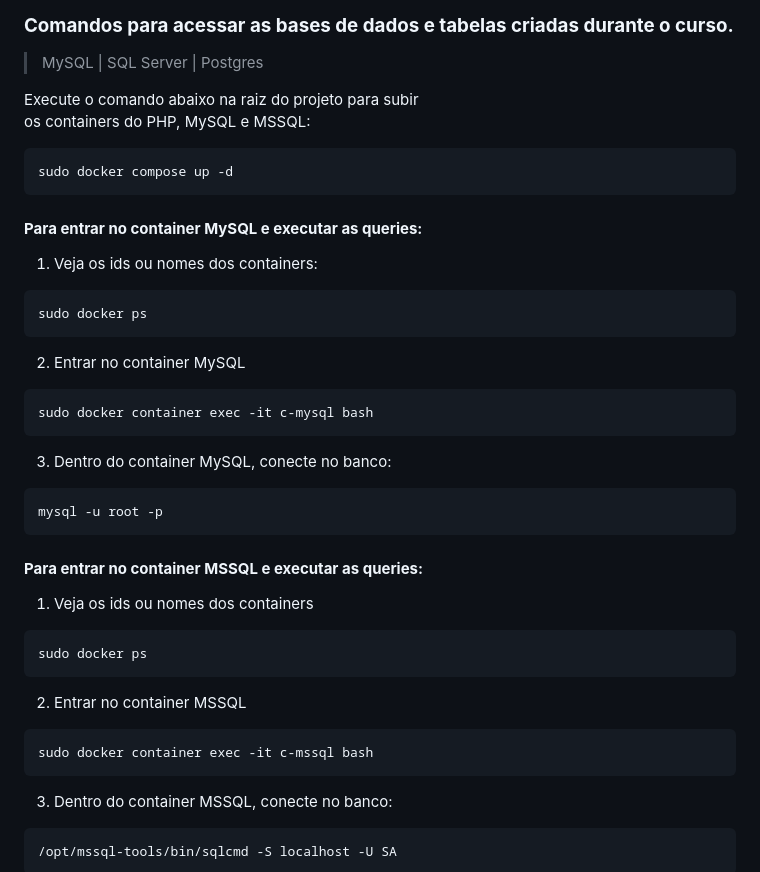
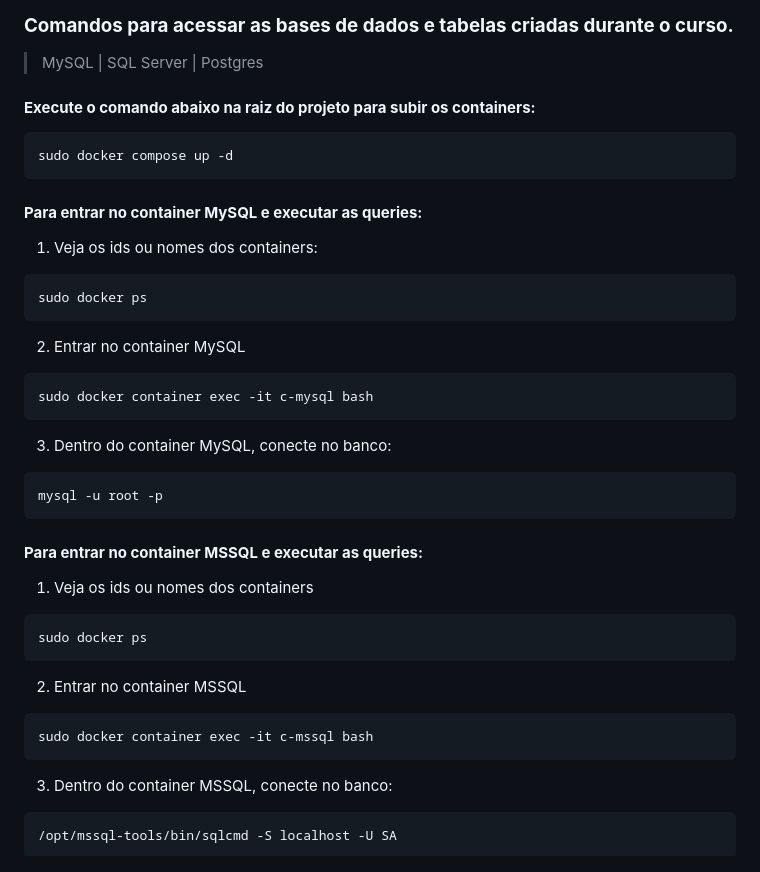
Before and after one commit to lpaulopds/sql, a Markdown page: README.md, the part around the change. GitHub-like rendering.

Commit message:
Update [identação e escrita].

````diff
--- a/README.md
+++ b/README.md
@@ -12,20 +12,22 @@ de Banco de Dados e SQL, sem mistérios! Esse repositório irá ser
 ### **Comandos para acessar as bases de dados e tabelas criadas durante o curso.**
 >MySQL | SQL Server | Postgres
 
-Execute o comando abaixo na raiz do projeto para subir
-os containers do PHP, MySQL e MSSQL:
+#### **Execute o comando abaixo na raiz do projeto para subir os containers:**
 ```bash
 sudo docker compose up -d
 ```
+
 #### **Para entrar no container MySQL e executar as queries:**
 1. Veja os ids ou nomes dos containers:
 ```bash
 sudo docker ps
 ```
+
 2. Entrar no container MySQL
 ```bash
 sudo docker container exec -it c-mysql bash
 ```
+
 3. Dentro do container MySQL, conecte no banco:
 ```bash
 mysql -u root -p
@@ -36,10 +38,12 @@ mysql -u root -p
 ```bash
 sudo docker ps
 ```
+
 2. Entrar no container MSSQL
 ```bash
 sudo docker container exec -it c-mssql bash
 ```
+
 3. Dentro do container MSSQL, conecte no banco:
 ```bash
 /opt/mssql-tools/bin/sqlcmd -S localhost -U SA
````
